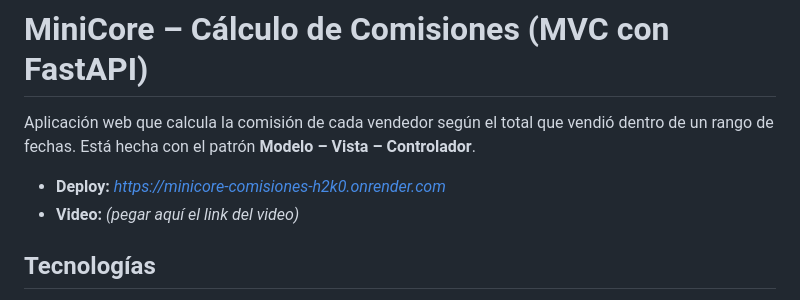
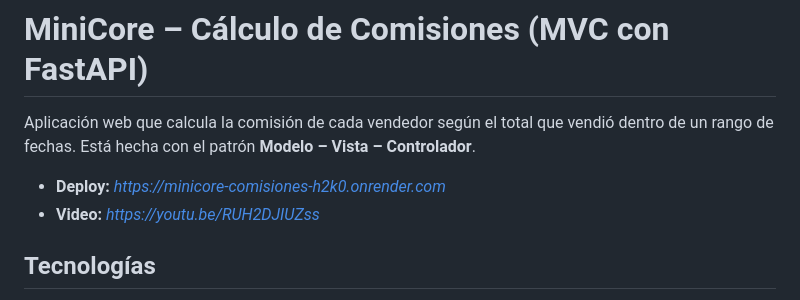
Before and after one commit to Miniduck0216/minicore-comisiones, a Markdown page: README.md, the part around the change. Rendered like a GitHub page.

```diff
--- a/README.md
+++ b/README.md
@@ -3,7 +3,7 @@
 Aplicación web que calcula la comisión de cada vendedor según el total que vendió dentro de un rango de fechas. Está hecha con el patrón **Modelo – Vista – Controlador**.
 
 - **Deploy:** _https://minicore-comisiones-h2k0.onrender.com_
-- **Video:** _(pegar aquí el link del video)_
+- **Video:** _https://youtu.be/RUH2DJIUZss_
 
 ## Tecnologías
 
```
